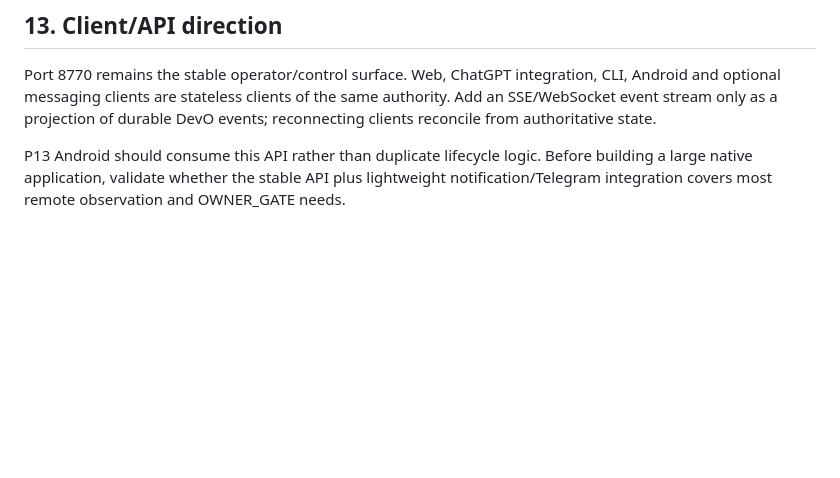
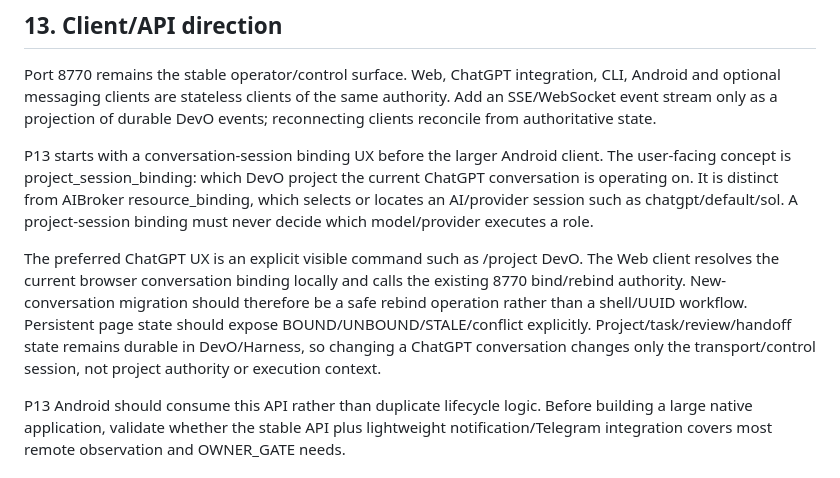
Before and after one commit to zhengyi-beijing/DevOrchestrator, a Markdown page: future_design/DEVORCH_AIBROKER_ARCHITECTURE_EVOLUTION.md, the part around the change. Drawn GitHub-style; blank space fills up the shorter version.

```diff
--- a/future_design/DEVORCH_AIBROKER_ARCHITECTURE_EVOLUTION.md
+++ b/future_design/DEVORCH_AIBROKER_ARCHITECTURE_EVOLUTION.md
@@ -180,6 +180,10 @@ Never infer progress from UI activity alone. Never allow automatic recovery to c
 
 Port 8770 remains the stable operator/control surface. Web, ChatGPT integration, CLI, Android and optional messaging clients are stateless clients of the same authority. Add an SSE/WebSocket event stream only as a projection of durable DevO events; reconnecting clients reconcile from authoritative state.
 
+P13 starts with a conversation-session binding UX before the larger Android client. The user-facing concept is project_session_binding: which DevO project the current ChatGPT conversation is operating on. It is distinct from AIBroker resource_binding, which selects or locates an AI/provider session such as chatgpt/default/sol. A project-session binding must never decide which model/provider executes a role.
+
+The preferred ChatGPT UX is an explicit visible command such as /project DevO. The Web client resolves the current browser conversation binding locally and calls the existing 8770 bind/rebind authority. New-conversation migration should therefore be a safe rebind operation rather than a shell/UUID workflow. Persistent page state should expose BOUND/UNBOUND/STALE/conflict explicitly. Project/task/review/handoff state remains durable in DevO/Harness, so changing a ChatGPT conversation changes only the transport/control session, not project authority or execution context.
+
 P13 Android should consume this API rather than duplicate lifecycle logic. Before building a large native application, validate whether the stable API plus lightweight notification/Telegram integration covers most remote observation and OWNER_GATE needs.
 
 ## 14. Migration phases
```
Also changed, not shown: docs/backlog.md (+13 -0 lines).
